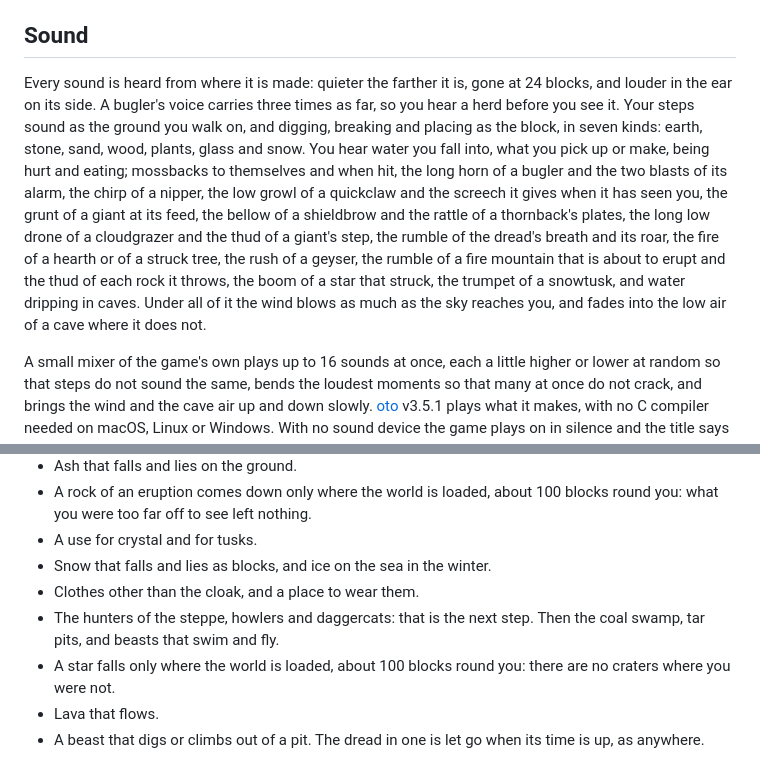
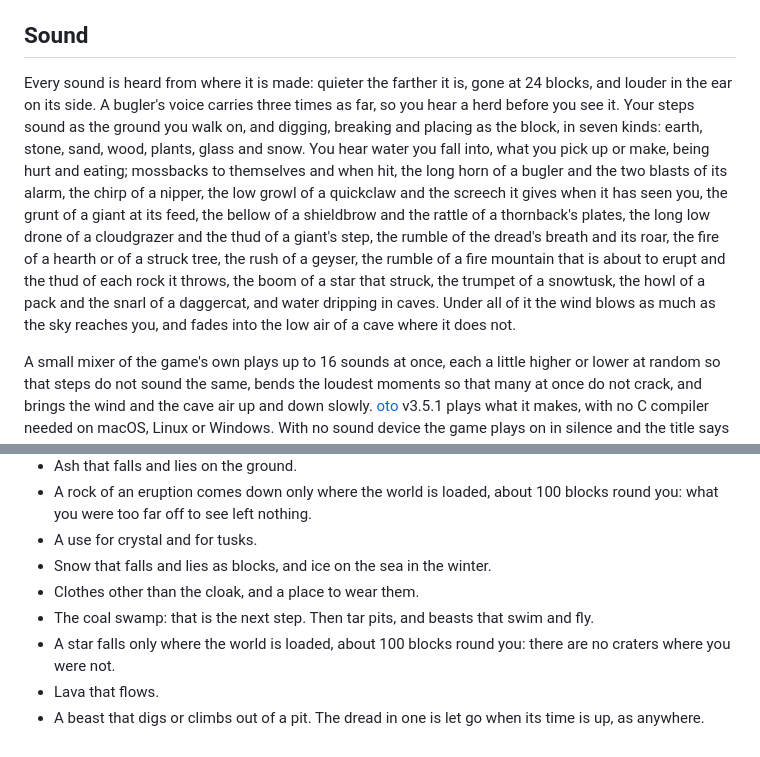
Before and after one commit to kyrokohan/gocraft, a Markdown page: README.md, 2 parts joined by grey strips. Drawn GitHub-style.

```diff
--- a/README.md
+++ b/README.md
@@ -293,7 +297,7 @@ glonk also runs the loop and the terminal, reads the keys, the mouse and what is
 
 ## Sound
 
-Every sound is heard from where it is made: quieter the farther it is, gone at 24 blocks, and louder in the ear on its side. A bugler's voice carries three times as far, so you hear a herd before you see it. Your steps sound as the ground you walk on, and digging, breaking and placing as the block, in seven kinds: earth, stone, sand, wood, plants, glass and snow. You hear water you fall into, what you pick up or make, being hurt and eating; mossbacks to themselves and when hit, the long horn of a bugler and the two blasts of its alarm, the chirp of a nipper, the low growl of a quickclaw and the screech it gives when it has seen you, the grunt of a giant at its feed, the bellow of a shieldbrow and the rattle of a thornback's plates, the long low drone of a cloudgrazer and the thud of a giant's step, the rumble of the dread's breath and its roar, the fire of a hearth or of a struck tree, the rush of a geyser, the rumble of a fire mountain that is about to erupt and the thud of each rock it throws, the boom of a star that struck, the trumpet of a snowtusk, and water dripping in caves. Under all of it the wind blows as much as the sky reaches you, and fades into the low air of a cave where it does not.
+Every sound is heard from where it is made: quieter the farther it is, gone at 24 blocks, and louder in the ear on its side. A bugler's voice carries three times as far, so you hear a herd before you see it. Your steps sound as the ground you walk on, and digging, breaking and placing as the block, in seven kinds: earth, stone, sand, wood, plants, glass and snow. You hear water you fall into, what you pick up or make, being hurt and eating; mossbacks to themselves and when hit, the long horn of a bugler and the two blasts of its alarm, the chirp of a nipper, the low growl of a quickclaw and the screech it gives when it has seen you, the grunt of a giant at its feed, the bellow of a shieldbrow and the rattle of a thornback's plates, the long low drone of a cloudgrazer and the thud of a giant's step, the rumble of the dread's breath and its roar, the fire of a hearth or of a struck tree, the rush of a geyser, the rumble of a fire mountain that is about to erupt and the thud of each rock it throws, the boom of a star that struck, the trumpet of a snowtusk, the howl of a pack and the snarl of a daggercat, and water dripping in caves. Under all of it the wind blows as much as the sky reaches you, and fades into the low air of a cave where it does not.
 
 A small mixer of the game's own plays up to 16 sounds at once, each a little higher or lower at random so that steps do not sound the same, bends the loudest moments so that many at once do not crack, and brings the wind and the cave air up and down slowly. [oto](https://github.com/ebitengine/oto) v3.5.1 plays what it makes, with no C compiler needed on macOS, Linux or Windows. With no sound device the game plays on in silence and the title says why. On Linux oto plays through PulseAudio, which PipeWire also serves.
 
@@ -347,7 +351,7 @@ Skyspear uses glonk v0.12.0, and oto v3.5.1 for sound.
 - A use for crystal and for tusks.
 - Snow that falls and lies as blocks, and ice on the sea in the winter.
 - Clothes other than the cloak, and a place to wear them.
-- The hunters of the steppe, howlers and daggercats: that is the next step. Then the coal swamp, tar pits, and beasts that swim and fly.
+- The coal swamp: that is the next step. Then tar pits, and beasts that swim and fly.
 - A star falls only where the world is loaded, about 100 blocks round you: there are no craters where you were not.
 - Lava that flows.
 - A beast that digs or climbs out of a pit. The dread in one is let go when its time is up, as anywhere.
```
Also changed, not shown: other parts of README.md (+5 -1 lines), docs/howlers.png (added).
